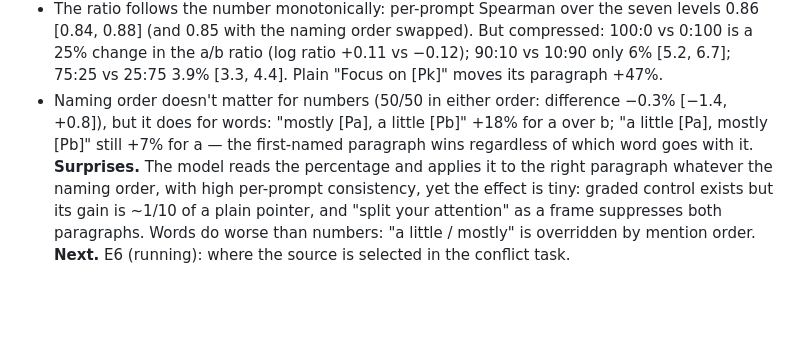
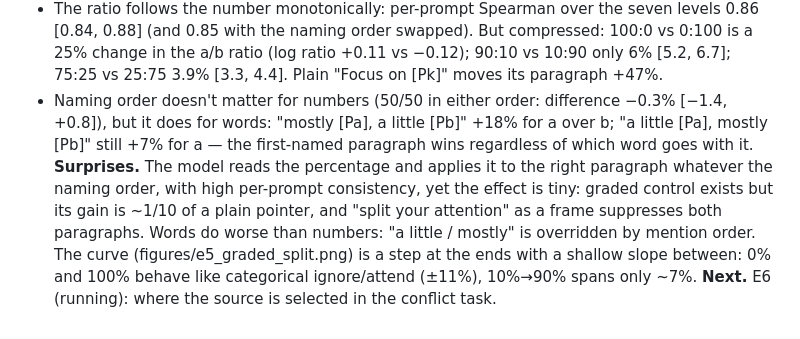
Before and after one commit to SauersML/attention_introspection, a Markdown page: explore/NOTEBOOK.md, the part around the change. Rendered like a GitHub page; blank space fills up the shorter version.

Commit message:
explore: E5 figure

```diff
--- a/explore/NOTEBOOK.md
+++ b/explore/NOTEBOOK.md
@@ -95,5 +95,5 @@ Attention (band mean, vs none): focus on the altered copy +19.5% on it, −14.1%
 - Every split line *lowers* attention to both named paragraphs by ~10% vs the mention line; the share modulates mostly the paragraph given less: X = 100: a −5%, b −15%; X = 0: a −13%, b −2%.
 - The ratio follows the number monotonically: per-prompt Spearman over the seven levels 0.86 [0.84, 0.88] (and 0.85 with the naming order swapped). But compressed: 100:0 vs 0:100 is a 25% change in the a/b ratio (log ratio +0.11 vs −0.12); 90:10 vs 10:90 only 6% [5.2, 6.7]; 75:25 vs 25:75 3.9% [3.3, 4.4]. Plain "Focus on [Pk]" moves its paragraph +47%.
 - Naming order doesn't matter for numbers (50/50 in either order: difference −0.3% [−1.4, +0.8]), but it does for words: "mostly [Pa], a little [Pb]" +18% for a over b; "a little [Pa], mostly [Pb]" still +7% for a — the first-named paragraph wins regardless of which word goes with it.
-**Surprises.** The model reads the percentage and applies it to the right paragraph whatever the naming order, with high per-prompt consistency, yet the effect is tiny: graded control exists but its gain is ~1/10 of a plain pointer, and "split your attention" as a frame suppresses both paragraphs. Words do worse than numbers: "a little / mostly" is overridden by mention order.
+**Surprises.** The model reads the percentage and applies it to the right paragraph whatever the naming order, with high per-prompt consistency, yet the effect is tiny: graded control exists but its gain is ~1/10 of a plain pointer, and "split your attention" as a frame suppresses both paragraphs. Words do worse than numbers: "a little / mostly" is overridden by mention order. The curve (figures/e5_graded_split.png) is a step at the ends with a shallow slope between: 0% and 100% behave like categorical ignore/attend (±11%), 10%→90% spans only ~7%.
 **Next.** E6 (running): where the source is selected in the conflict task.
```
Also changed, not shown: explore/figures/e5_graded_split.png (added), 2 other files.
